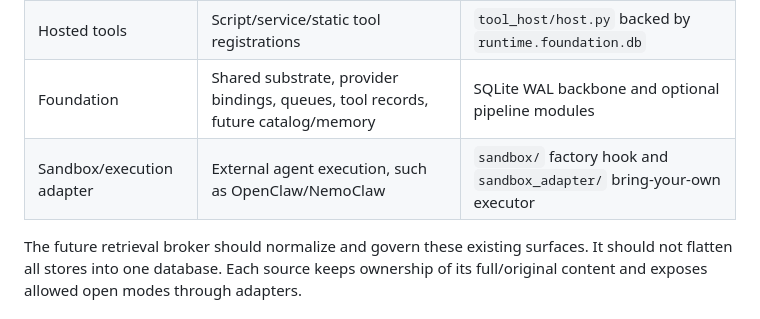
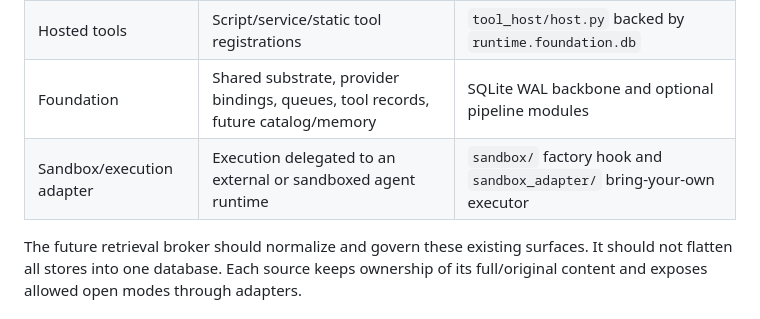
Before and after one commit to ARC-907/knowledge-engine, a Markdown page: 02-dev-docs/ARCHITECTURE.md, the part around the change. Rendered like a GitHub page.

```diff
--- a/02-dev-docs/ARCHITECTURE.md
+++ b/02-dev-docs/ARCHITECTURE.md
@@ -45,7 +45,7 @@ surface over several source-owned systems:
 | Agent board | Scoped agent messages, digests, blockers, acknowledgements | `/board/*`, board CLI, `board_*` MCP tools |
 | Hosted tools | Script/service/static tool registrations | `tool_host/host.py` backed by `runtime.foundation.db` |
 | Foundation | Shared substrate, provider bindings, queues, tool records, future catalog/memory | SQLite WAL backbone and optional pipeline modules |
-| Sandbox/execution adapter | External agent execution, such as OpenClaw/NemoClaw | `sandbox/` factory hook and `sandbox_adapter/` bring-your-own executor |
+| Sandbox/execution adapter | Execution delegated to an external or sandboxed agent runtime | `sandbox/` factory hook and `sandbox_adapter/` bring-your-own executor |
 
 The future retrieval broker should normalize and govern these existing
 surfaces. It should not flatten all stores into one database. Each source keeps
```
Also changed, not shown: 02-dev-docs/GLOSSARY.md (+3 -3 lines).
